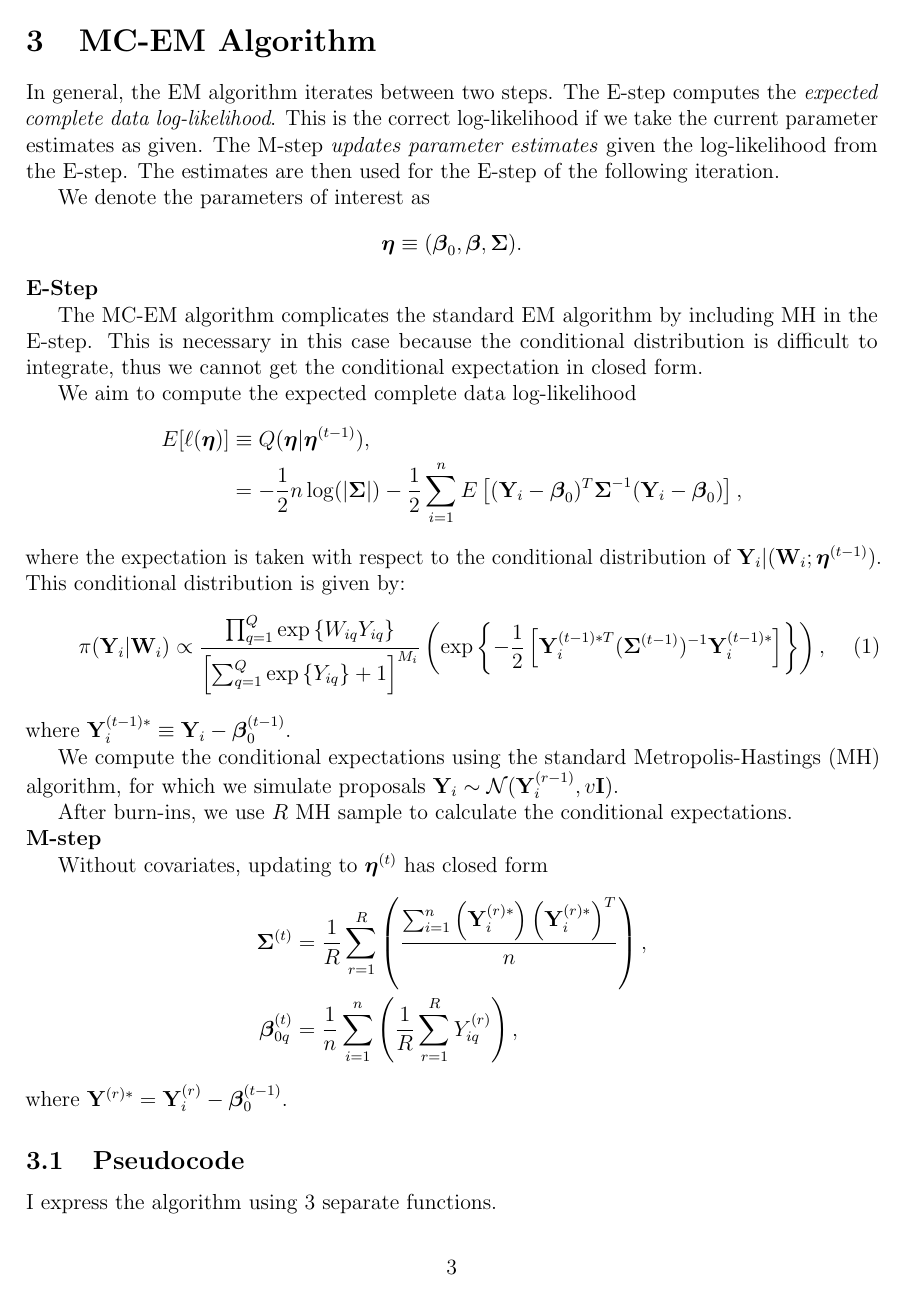
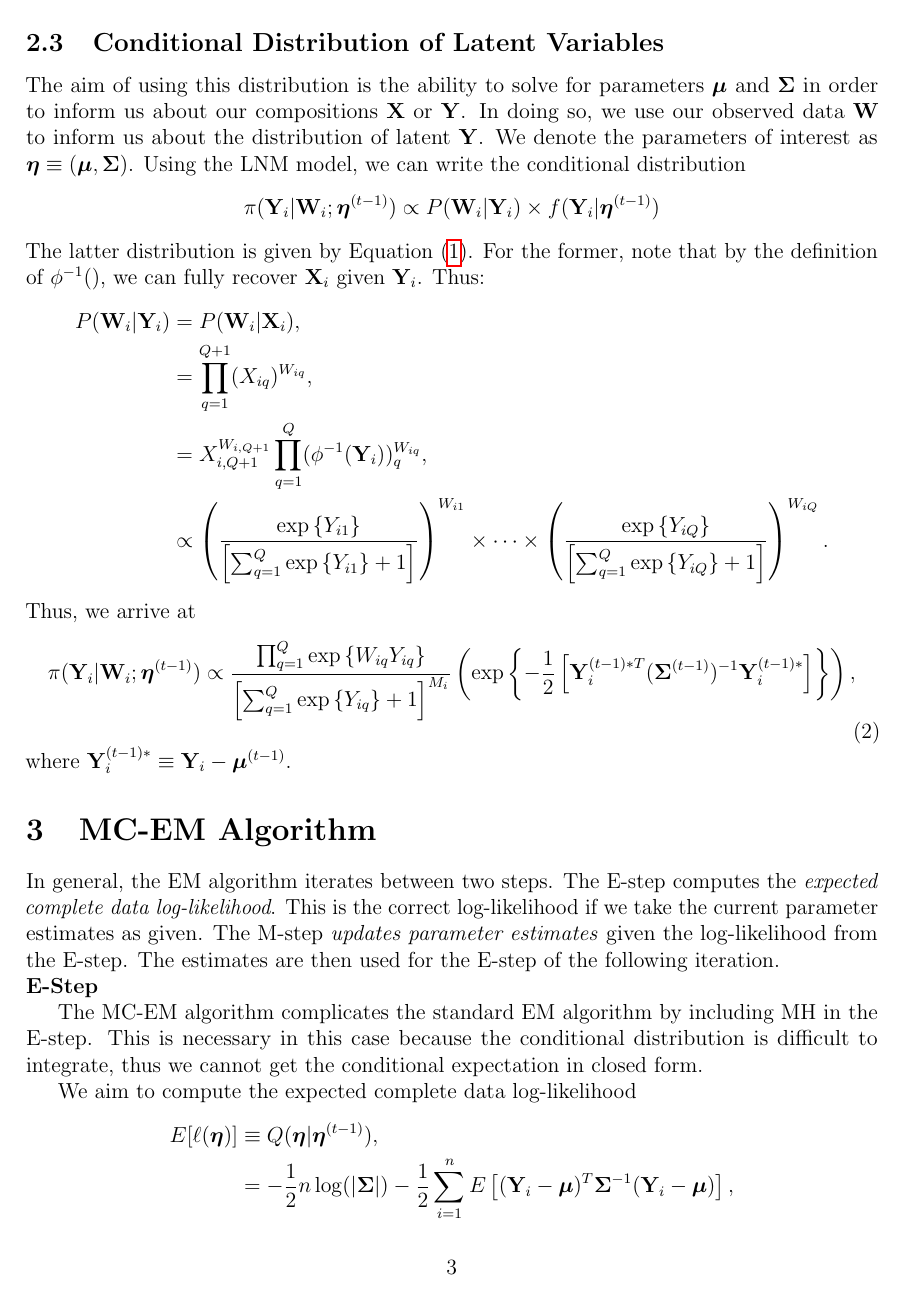
Before and after one commit to bryandmartin/MicrobiomePack, a LaTeX document (Master/main.tex): page 3 of 7 before the commit and page 3 of 8 after it. Compiled offline with pdfLaTeX.

Commit message:
Additional explanation and derivation of MH steps

```diff
--- a/Master/main.tex
+++ b/Master/main.tex
@@ -63,3 +66,21 @@ Finally, and importantly, this model is only well-defined when no proportions ar
+\subsection{Conditional Distribution of Latent Variables}
+
+The aim of using this distribution is the ability to solve for parameters $\boldsymbol{\mu}$ and $\boldsymbol{\Sigma}$ in order to inform us about our  compositions $\mbf{X}$ or $\mbf{Y}$. In doing so, we use our observed data $\mbf{W}$ to inform us about the distribution of latent $\mbf{Y}$. We denote the parameters of interest as $\boldsymbol{\eta}\equiv (\boldsymbol{\mu},\boldsymbol{\Sigma})$. Using the LNM model, we can write the conditional distribution
+\bal  \pi(\mbf{Y}_i|\mbf{W}_i;\boldsymbol{\eta}^{(t-1)}) &\propto P(\mbf{W}_i|\mbf{Y}_i) \times f(\mbf{Y}_i|\boldsymbol{\eta}^{(t-1)})\eal
+The latter distribution is given by Equation~\eqref{eq:fyeta}. For the former, note that by the definition of $\phi^{-1}()$, we can fully recover $\mbf{X}_i$ given $\mbf{Y}_i$. Thus:
+\bal
+P(\mbf{W}_i|\mbf{Y}_i) &= P(\mbf{W}_i|\mbf{X}_i), \\
+&= \prod_{q=1}^{Q+1} (X_{iq})^{W_{iq}},\\
+&= X_{i,Q+1}^{W_{i,Q+1}}\prod_{q=1}^{Q} (\phi^{-1}(\mbf{Y}_i))_q^{W_{iq}},\\
+&\propto \paren{\dfrac{ \exp{Y_{i1}}}{\brack{\sum_{q=1}^Q \exp{Y_{i1}}+1}}}^{W_{i1}} \times \cdots \times \paren{\dfrac{ \exp{Y_{iQ}}}{\brack{\sum_{q=1}^Q \exp{Y_{iQ}}+1}}}^{W_{iQ}}.
+\eal
+Thus, we arrive at
+\begin{equation}\label{eq:fullcond}
+    \pi(\mbf{Y}_i|\mbf{W}_i;\boldsymbol{\eta}^{(t-1)}) \propto \dfrac{\prod_{q=1}^Q \exp{W_{iq}Y_{iq}}}{\brack{\sum_{q=1}^Q \exp{Y_{iq}}+1}^{M_i}} \paren{\exp{-\dfrac{1}{2}\brack{\mbf{Y}_i^{(t-1)*T}(\boldsymbol{\Sigma}^{(t-1)})^{-1}\mbf{Y}_i^{(t-1)*}}}},
+\end{equation}
+where $\mbf{Y}_i^{(t-1)*}\equiv \mbf{Y}_i- \boldsymbol{\mu}^{(t-1)}$.
+
+
 
 
 \section{MC-EM Algorithm}
@@ -68,7 +89,7 @@ Finally, and importantly, this model is only well-defined when no proportions ar
 
 In general, the EM algorithm iterates between two steps. The E-step computes the \textit{expected complete data log-likelihood}. This is the correct log-likelihood if we take the current parameter estimates as given. The M-step \textit{updates parameter estimates} given the log-likelihood from the E-step. The estimates are then used for the E-step of the following iteration.
 
-We denote the parameters of interest as $$\boldsymbol{\eta}\equiv (\boldsymbol{\beta}_0,\boldsymbol{\beta},\boldsymbol{\Sigma}).$$
+
 
 \noindent\textbf{E-Step}
 
@@ -76,26 +97,23 @@ The MC-EM algorithm complicates the standard EM algorithm by including MH in the
 
 We aim to compute the expected complete data log-likelihood \bal
 E[\ell(\boldsymbol{\eta})]&\equiv Q(\boldsymbol{\eta}|\boldsymbol{\eta}^{(t-1)}),\\
-&= -\dfrac{1}{2}n\log(|\boldsymbol{\Sigma}|)-\dfrac{1}{2}\sumi E\brack{(\mbf{Y}_i-\boldsymbol{\beta}_0)^T\boldsymbol{\Sigma}^{-1}(\mbf{Y}_i-\boldsymbol{\beta}_0)},
+&= -\dfrac{1}{2}n\log(|\boldsymbol{\Sigma}|)-\dfrac{1}{2}\sumi E\brack{(\mbf{Y}_i-\boldsymbol{\mu})^T\boldsymbol{\Sigma}^{-1}(\mbf{Y}_i-\boldsymbol{\mu})},
 \eal
-where the expectation is taken with respect to the conditional distribution of $\mbf{Y}_i|(\mbf{W}_i; \boldsymbol{\eta}^{(t-1)})$. This conditional distribution is  given by:
-\begin{equation}
-    \pi(\mbf{Y}_i|\mbf{W}_i) \propto \dfrac{\prod_{q=1}^Q \exp{W_{iq}Y_{iq}}}{\brack{\sum_{q=1}^Q \exp{Y_{iq}}+1}^{M_i}} \paren{\exp{-\dfrac{1}{2}\brack{\mbf{Y}_i^{(t-1)*T}(\boldsymbol{\Sigma}^{(t-1)})^{-1}\mbf{Y}_i^{(t-1)*}}}},
-\end{equation}
-where $\mbf{Y}_i^{(t-1)*}\equiv \mbf{Y}_i- \boldsymbol{\beta}_0^{(t-1)}$.
-
-We compute the conditional expectations using the standard Metropolis-Hastings (MH) algorithm, for which we simulate proposals $\mbf{Y}_i\sim \N(\mbf{Y}_i^{(r-1)},v\mbf{I})$.
-
-After burn-ins, we use $R$ MH sample to calculate the conditional expectations.
+where the expectation is taken with respect to the conditional distribution of $\mbf{Y}_i|(\mbf{W}_i; \boldsymbol{\eta}^{(t-1)})$. This conditional distribution is  given by Equation~\eqref{eq:fullcond}. We may rewrite the conditional expectation as
+\bal
+E_{\pi(\mbf{Y}_i|(\mbf{W}_i; \boldsymbol{\eta}^{(t-1)}))}&\brack{(\mbf{Y}_i-\boldsymbol{\mu})^T\boldsymbol{\Sigma}^{-1}(\mbf{Y}_i-\boldsymbol{\mu})} = \\
+&\int_{\Omega(\mbf{Y}_i)} (\mbf{Y}_i-\boldsymbol{\mu})^T\boldsymbol{\Sigma}^{-1}(\mbf{Y}_i-\boldsymbol{\mu})\pi(\mbf{Y}_i|(\mbf{W}_i; \boldsymbol{\eta}^{(t-1)})) d\mbf{Y}_i.
+\eal
+Substituting in $\pi(\mbf{Y}_i|(\mbf{W}_i; \boldsymbol{\eta}^{(t-1)})) d\mbf{Y}_i$ from Equation~\eqref{eq:fullcond}, we can see the difficulty of solving this integral analytically. Thus, in order to estimate it numerically, we can use the Metropolis-Hastings algorithm. We simulate proposals $\mbf{Y}_i\sim \N(\mbf{Y}_i^{(r-1)},v\mbf{I})$, and after burn-ins, we use these $R$ samples to approximate our expectation.
 
 \noindent\textbf{M-step}
 
 Without covariates, updating to  $\boldsymbol{\eta}^{(t)}$ has closed form
 \bal
 \boldsymbol{\Sigma}^{(t)} &=\dfrac{1}{R}\sum_{r=1}^{R}\paren{\dfrac{\sumi \paren{\mbf{Y}_i^{(r)*}}\paren{\mbf{Y}_i^{(r)*}}^T}{n}},\\
-\boldsymbol{\beta}_{0q}^{(t)} &= \onen\sumi \paren{\dfrac{1}{R}\sum_{r=1}^{R}Y_{iq}^{(r)}},
+\boldsymbol{\mu}_{q}^{(t)} &= \onen\sumi \paren{\dfrac{1}{R}\sum_{r=1}^{R}Y_{iq}^{(r)}},
 \eal
-where $\mbf{Y}^{(r)*}=\mbf{Y}_i^{(r)}-\boldsymbol{\beta}_0^{(t-1)}$.
+where $\mbf{Y}^{(r)*}=\mbf{Y}_i^{(r)}-\boldsymbol{\mu}^{(t-1)}$.
 
 
 \subsection{Pseudocode}
```
Also changed, not shown: Master/main.tex (7 more changed lines).
